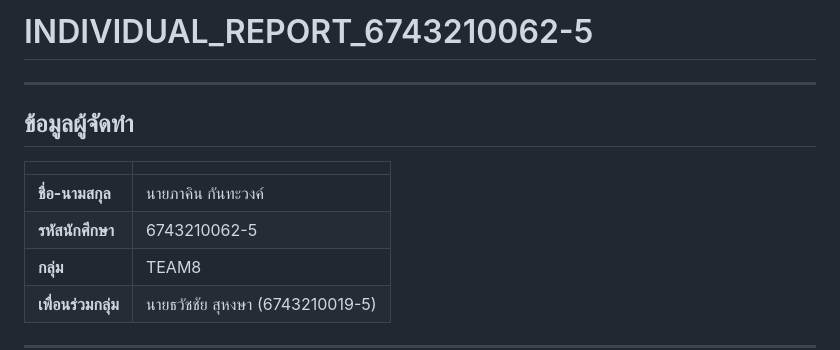
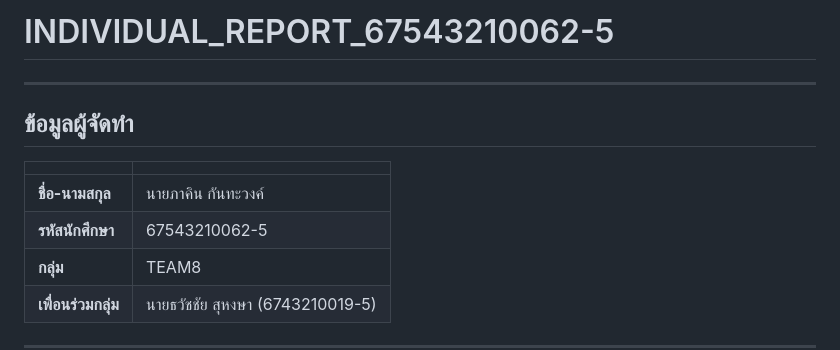
Before and after one commit to pakinkantawong/final-lab, a Markdown page: final-lab-set1/INDIVIDUAL_REPORT_6743210062-5.md, the part around the change. Drawn GitHub-style.

```diff
--- a/final-lab-set1/INDIVIDUAL_REPORT_6743210062-5.md
+++ b/final-lab-set1/INDIVIDUAL_REPORT_6743210062-5.md
@@ -1,4 +1,4 @@
-# INDIVIDUAL_REPORT_6743210062-5
+# INDIVIDUAL_REPORT_67543210062-5
 
 ---
 
@@ -7,7 +7,7 @@
 | | |
 |---|---|
 | **ชื่อ-นามสกุล** | นายภาคิน กันทะวงค์ |
-| **รหัสนักศึกษา** | 6743210062-5 |
+| **รหัสนักศึกษา** | 67543210062-5 |
 | **กลุ่ม** | TEAM8 |
 | **เพื่อนร่วมกลุ่ม** | นายธวัชชัย สุหงษา (6743210019-5) |
 
```
